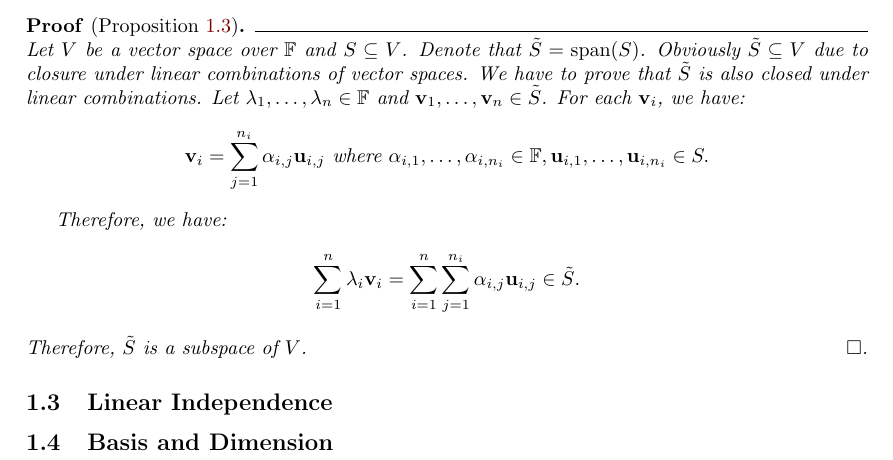
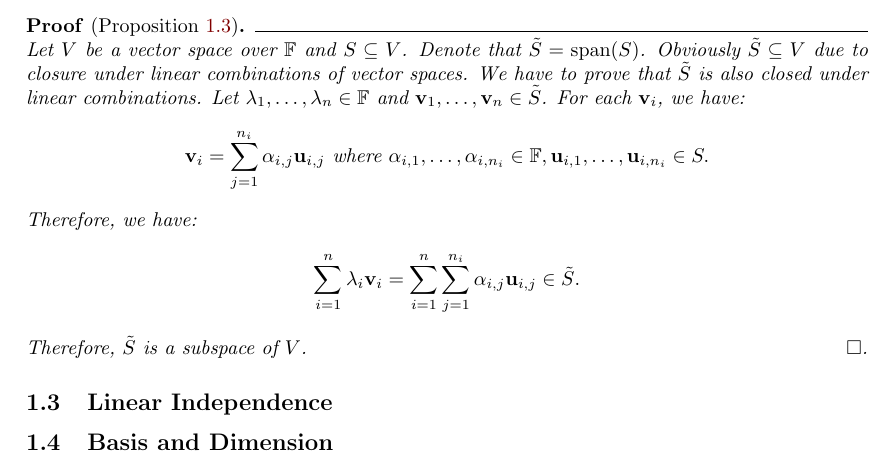
Before and after one commit to hieubkvn123/-NOTES--linear-algebra, a LaTeX document (main.tex, which reads sections/main/chap1/vector_space.tex): part of page 5 of 7, cut so that both start at the same text. The pictures show the PDF file output/main.pdf that the author committed with the source.

Commit message:
Checkpoint

```diff
--- a/sections/main/chap1/vector_space.tex
+++ b/sections/main/chap1/vector_space.tex
@@ -191,7 +191,7 @@ In example \ref{example:simple_vector_space}, we saw a vector space over $\R$ th
 		\vv_i = \sum_{j=1}^{n_i} \alpha_{i, j} \vu_{i,j} \text{ where } \alpha_{i,1}, \dots, \alpha_{i, n_i} \in \field, \vu_{i,1}, \dots, \vu_{i,n_i} \in S.
 	\end{align*}
 
-	\nouindent Therefore, we have:
+	\noindent Therefore, we have:
 	\begin{align*}
 		\sum_{i=1}^n \lambda_i \vv_i &= \sum_{i=1}^n \sum_{j=1}^{n_i} \alpha_{i, j}\vu_{i, j} \in \tilde S.
 	\end{align*}
```
Also changed, not shown: output/main.pdf.
